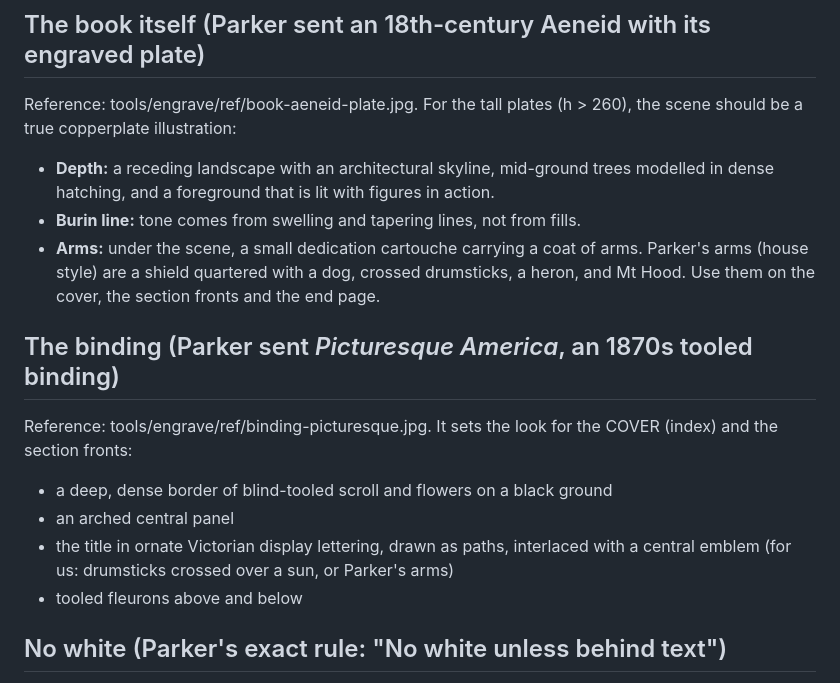
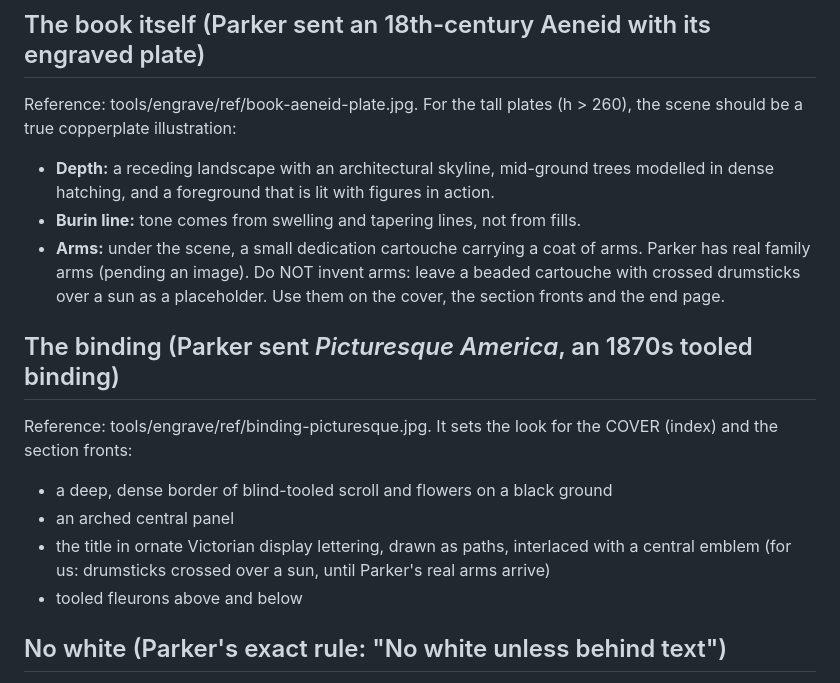
Before and after one commit to phallpdx/solar-dashboard, a Markdown page: tools/engrave/BRIEF.md, the part around the change. Drawn GitHub-style.

Commit message:
Engraving brief: hold the coat of arms until Parker's real arms arrive
Co-Authored-By: Claude Opus 5.5 <noreply@anthropic.com>
Claude-Session: https://claude.ai/code/session_01LCJtteuYE9TXLTWp7EBuDP

```diff
--- a/tools/engrave/BRIEF.md
+++ b/tools/engrave/BRIEF.md
@@ -63,13 +63,13 @@ All of it is modelled in deep relief, with dense detail and no empty ground.
 Reference: tools/engrave/ref/book-aeneid-plate.jpg. For the tall plates (h > 260), the scene should be a true copperplate illustration:
 - **Depth:** a receding landscape with an architectural skyline, mid-ground trees modelled in dense hatching, and a foreground that is lit with figures in action.
 - **Burin line:** tone comes from swelling and tapering lines, not from fills.
-- **Arms:** under the scene, a small dedication cartouche carrying a coat of arms. Parker's arms (house style) are a shield quartered with a dog, crossed drumsticks, a heron, and Mt Hood. Use them on the cover, the section fronts and the end page.
+- **Arms:** under the scene, a small dedication cartouche carrying a coat of arms. Parker has real family arms (pending an image). Do NOT invent arms: leave a beaded cartouche with crossed drumsticks over a sun as a placeholder. Use them on the cover, the section fronts and the end page.
 
 ## The binding (Parker sent *Picturesque America*, an 1870s tooled binding)
 Reference: tools/engrave/ref/binding-picturesque.jpg. It sets the look for the COVER (index) and the section fronts:
 - a deep, dense border of blind-tooled scroll and flowers on a black ground
 - an arched central panel
-- the title in ornate Victorian display lettering, drawn as paths, interlaced with a central emblem (for us: drumsticks crossed over a sun, or Parker's arms)
+- the title in ornate Victorian display lettering, drawn as paths, interlaced with a central emblem (for us: drumsticks crossed over a sun, until Parker's real arms arrive)
 - tooled fleurons above and below
 
 ## No white (Parker's exact rule: "No white unless behind text")
```
